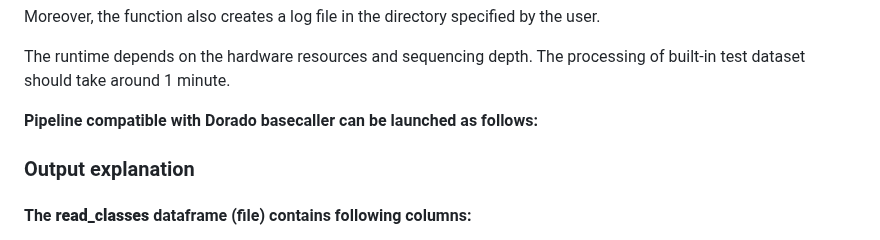
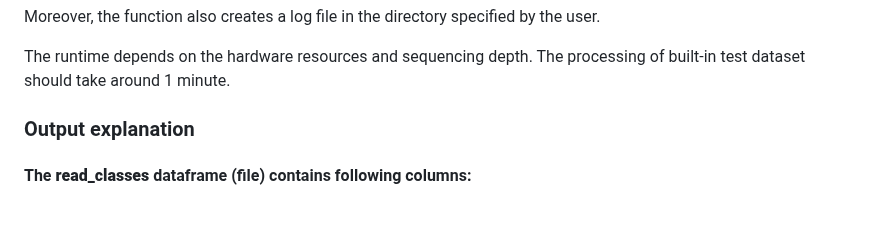
Before and after one commit to LRB-IIMCB/ninetails, a Markdown page: README.md, the part around the change. Drawn GitHub-style; blank space fills up the shorter version.

```diff
--- a/README.md
+++ b/README.md
@@ -124,7 +124,6 @@ Moreover, the function also creates a log file in the directory specified by the
 
 The runtime depends on the hardware resources and sequencing depth. The processing of built-in test dataset should take around 1 minute.
 
-**Pipeline compatible with Dorado basecaller can be launched as follows:**
 
 ### Output explanation
 
```
